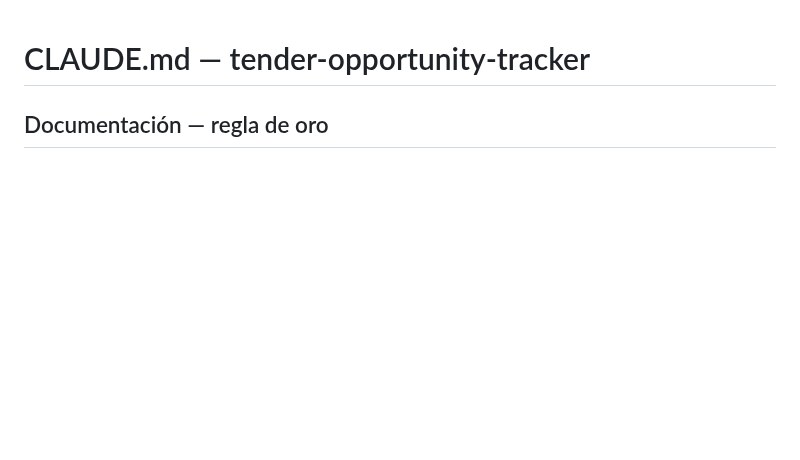
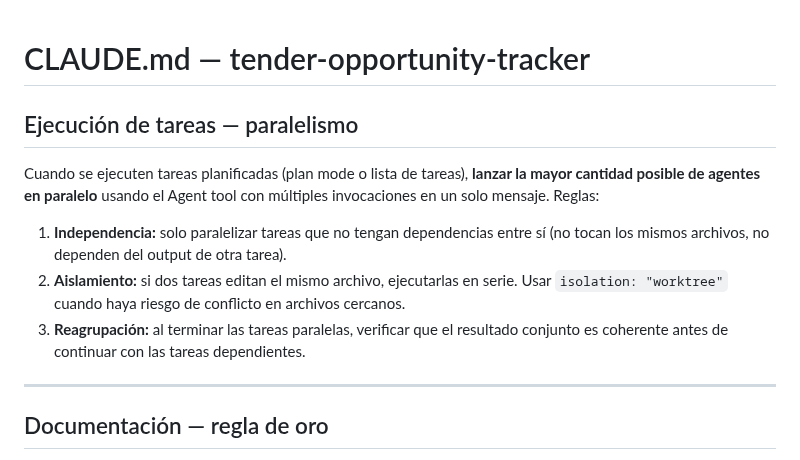
Before and after one commit to emgonzalez/tender-opportunity-tracker, a Markdown page: CLAUDE.md, the part around the change. Rendered like a GitHub page; blank space fills up the shorter version.

Commit message:
docs(claude): instrucción de paralelismo máximo en ejecución de tareas
Co-Authored-By: Claude Opus 4.6 <noreply@anthropic.com>

```diff
--- a/CLAUDE.md
+++ b/CLAUDE.md
@@ -1,4 +1,19 @@
 # CLAUDE.md — tender-opportunity-tracker
+
+## Ejecución de tareas — paralelismo
+
+Cuando se ejecuten tareas planificadas (plan mode o lista de tareas), **lanzar la
+mayor cantidad posible de agentes en paralelo** usando el Agent tool con múltiples
+invocaciones en un solo mensaje. Reglas:
+
+1. **Independencia:** solo paralelizar tareas que no tengan dependencias entre sí
+   (no tocan los mismos archivos, no dependen del output de otra tarea).
+2. **Aislamiento:** si dos tareas editan el mismo archivo, ejecutarlas en serie.
+   Usar `isolation: "worktree"` cuando haya riesgo de conflicto en archivos cercanos.
+3. **Reagrupación:** al terminar las tareas paralelas, verificar que el resultado
+   conjunto es coherente antes de continuar con las tareas dependientes.
+
+---
 
 ## Documentación — regla de oro
 
```
